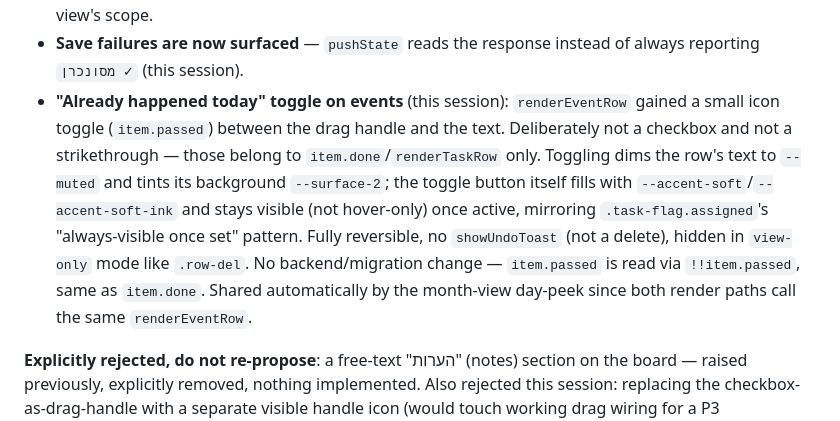
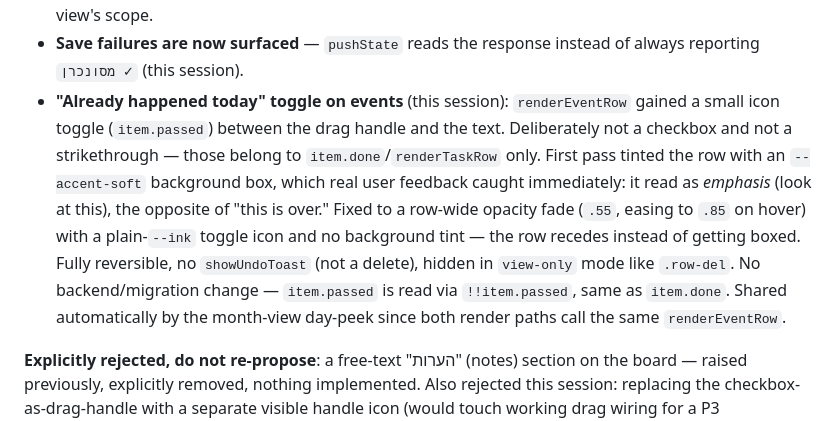
Before and after one commit to UGDA98/shared-weekly-planner, a Markdown page: NOTES.md, the part around the change. Drawn GitHub-style.

Commit message:
NOTES: correct the passed-event styling description
Co-Authored-By: Claude Sonnet 5 <noreply@anthropic.com>

```diff
--- a/NOTES.md
+++ b/NOTES.md
@@ -90,7 +90,7 @@ Everything below is built, live, and verified on `main`:
 - **Seven day columns** — שישי and שבת are separate days; the merged `weekend` bucket is legacy-only (this session).
 - **Month view** (this session): 7-column RTL grid, one row per existing week key, read-only chips; clicking a day opens a **day peek** (bottom sheet on mobile, anchored popover on desktop) that reuses `renderEventRow`/`renderTaskRow` verbatim for full editing. Week/month toggle in the top bar, `?view=month` URL param, per-user-per-board persistence. Summary and highlight filter both follow the view's scope.
 - **Save failures are now surfaced** — `pushState` reads the response instead of always reporting `מסונכרן ✓` (this session).
-- **"Already happened today" toggle on events** (this session): `renderEventRow` gained a small icon toggle (`item.passed`) between the drag handle and the text. Deliberately not a checkbox and not a strikethrough — those belong to `item.done`/`renderTaskRow` only. Toggling dims the row's text to `--muted` and tints its background `--surface-2`; the toggle button itself fills with `--accent-soft`/`--accent-soft-ink` and stays visible (not hover-only) once active, mirroring `.task-flag.assigned`'s "always-visible once set" pattern. Fully reversible, no `showUndoToast` (not a delete), hidden in `view-only` mode like `.row-del`. No backend/migration change — `item.passed` is read via `!!item.passed`, same as `item.done`. Shared automatically by the month-view day-peek since both render paths call the same `renderEventRow`.
+- **"Already happened today" toggle on events** (this session): `renderEventRow` gained a small icon toggle (`item.passed`) between the drag handle and the text. Deliberately not a checkbox and not a strikethrough — those belong to `item.done`/`renderTaskRow` only. First pass tinted the row with an `--accent-soft` background box, which real user feedback caught immediately: it read as *emphasis* (look at this), the opposite of "this is over." Fixed to a row-wide opacity fade (`.55`, easing to `.85` on hover) with a plain-`--ink` toggle icon and no background tint — the row recedes instead of getting boxed. Fully reversible, no `showUndoToast` (not a delete), hidden in `view-only` mode like `.row-del`. No backend/migration change — `item.passed` is read via `!!item.passed`, same as `item.done`. Shared automatically by the month-view day-peek since both render paths call the same `renderEventRow`.
 
 **Explicitly rejected, do not re-propose**: a free-text "הערות" (notes) section on the board — raised previously, explicitly removed, nothing implemented. Also rejected this session: replacing the checkbox-as-drag-handle with a separate visible handle icon (would touch working drag wiring for a P3 discoverability issue) — used a `title` tooltip on the checkbox instead.
 
```
